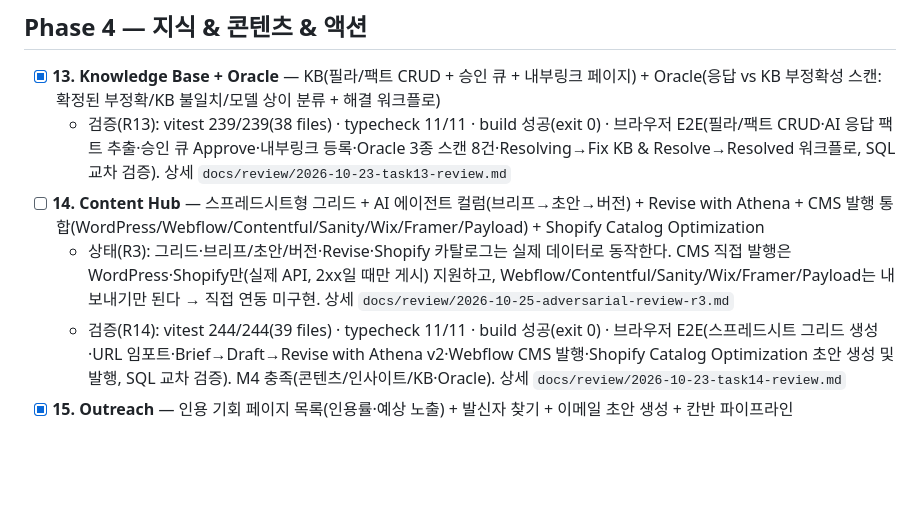
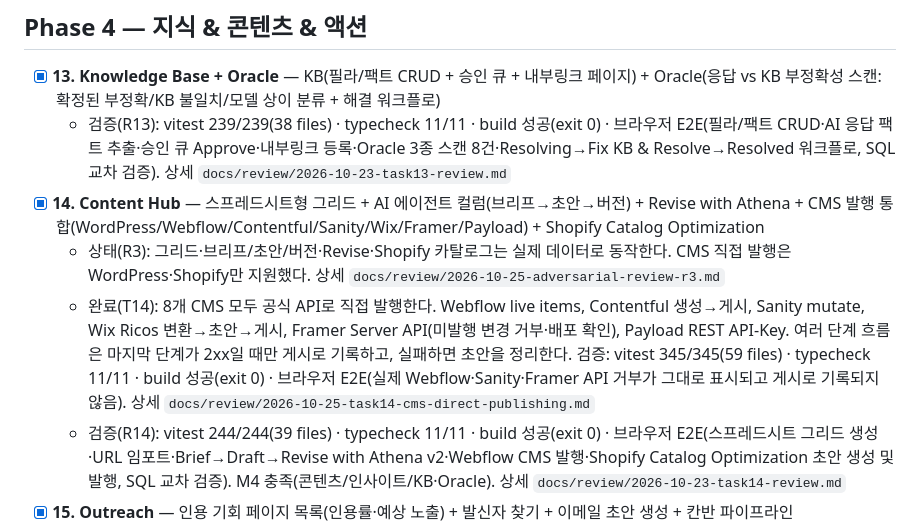
Before and after one commit to leecg39/athena, a Markdown page: Tasks.md, the part around the change. Drawn GitHub-style; blank space fills up the shorter version.

```diff
--- a/Tasks.md
+++ b/Tasks.md
@@ -59,8 +59,9 @@
 
 - [x] **13. Knowledge Base + Oracle** — KB(필라/팩트 CRUD + 승인 큐 + 내부링크 페이지) + Oracle(응답 vs KB 부정확성 스캔: 확정된 부정확/KB 불일치/모델 상이 분류 + 해결 워크플로)
   - 검증(R13): vitest 239/239(38 files) · typecheck 11/11 · build 성공(exit 0) · 브라우저 E2E(필라/팩트 CRUD·AI 응답 팩트 추출·승인 큐 Approve·내부링크 등록·Oracle 3종 스캔 8건·Resolving→Fix KB & Resolve→Resolved 워크플로, SQL 교차 검증). 상세 `docs/review/2026-10-23-task13-review.md`
-- [ ] **14. Content Hub** — 스프레드시트형 그리드 + AI 에이전트 컬럼(브리프→초안→버전) + Revise with Athena + CMS 발행 통합(WordPress/Webflow/Contentful/Sanity/Wix/Framer/Payload) + Shopify Catalog Optimization
-  - 상태(R3): 그리드·브리프/초안/버전·Revise·Shopify 카탈로그는 실제 데이터로 동작한다. CMS 직접 발행은 WordPress·Shopify만(실제 API, 2xx일 때만 게시) 지원하고, Webflow/Contentful/Sanity/Wix/Framer/Payload는 내보내기만 된다 → 직접 연동 미구현. 상세 `docs/review/2026-10-25-adversarial-review-r3.md`
+- [x] **14. Content Hub** — 스프레드시트형 그리드 + AI 에이전트 컬럼(브리프→초안→버전) + Revise with Athena + CMS 발행 통합(WordPress/Webflow/Contentful/Sanity/Wix/Framer/Payload) + Shopify Catalog Optimization
+  - 상태(R3): 그리드·브리프/초안/버전·Revise·Shopify 카탈로그는 실제 데이터로 동작한다. CMS 직접 발행은 WordPress·Shopify만 지원했다. 상세 `docs/review/2026-10-25-adversarial-review-r3.md`
+  - 완료(T14): 8개 CMS 모두 공식 API로 직접 발행한다. Webflow live items, Contentful 생성→게시, Sanity mutate, Wix Ricos 변환→초안→게시, Framer Server API(미발행 변경 거부·배포 확인), Payload REST API-Key. 여러 단계 흐름은 마지막 단계가 2xx일 때만 게시로 기록하고, 실패하면 초안을 정리한다. 검증: vitest 345/345(59 files) · typecheck 11/11 · build 성공(exit 0) · 브라우저 E2E(실제 Webflow·Sanity·Framer API 거부가 그대로 표시되고 게시로 기록되지 않음). 상세 `docs/review/2026-10-25-task14-cms-direct-publishing.md`
   - 검증(R14): vitest 244/244(39 files) · typecheck 11/11 · build 성공(exit 0) · 브라우저 E2E(스프레드시트 그리드 생성·URL 임포트·Brief→Draft→Revise with Athena v2·Webflow CMS 발행·Shopify Catalog Optimization 초안 생성 및 발행, SQL 교차 검증). M4 충족(콘텐츠/인사이트/KB·Oracle). 상세 `docs/review/2026-10-23-task14-review.md`
 - [x] **15. Outreach** — 인용 기회 페이지 목록(인용률·예상 노출) + 발신자 찾기 + 이메일 초안 생성 + 칸반 파이프라인(New/Todo/Done)
   - 검증(R15): vitest 247/247(40 files) · typecheck 11/11 · build 성공(exit 0) · 브라우저 E2E(자동 인용 기회 탐색 6건·수동 외부 URL 등록·Find author 저자 탐색·KB 기반 Draft pitch 이메일 생성·New→Todo→Done 칸반 이동·Opportunity Pages Table 전환, SQL 교차 검증). 상세 `docs/review/2026-10-23-task15-review.md`
```
Also changed, not shown: docs/review/2026-10-25-adversarial-review-r3.md (+1 -1 lines), docs/review/2026-10-25-task14-cms-direct-publishing.md (added, +81 -0 lines).
